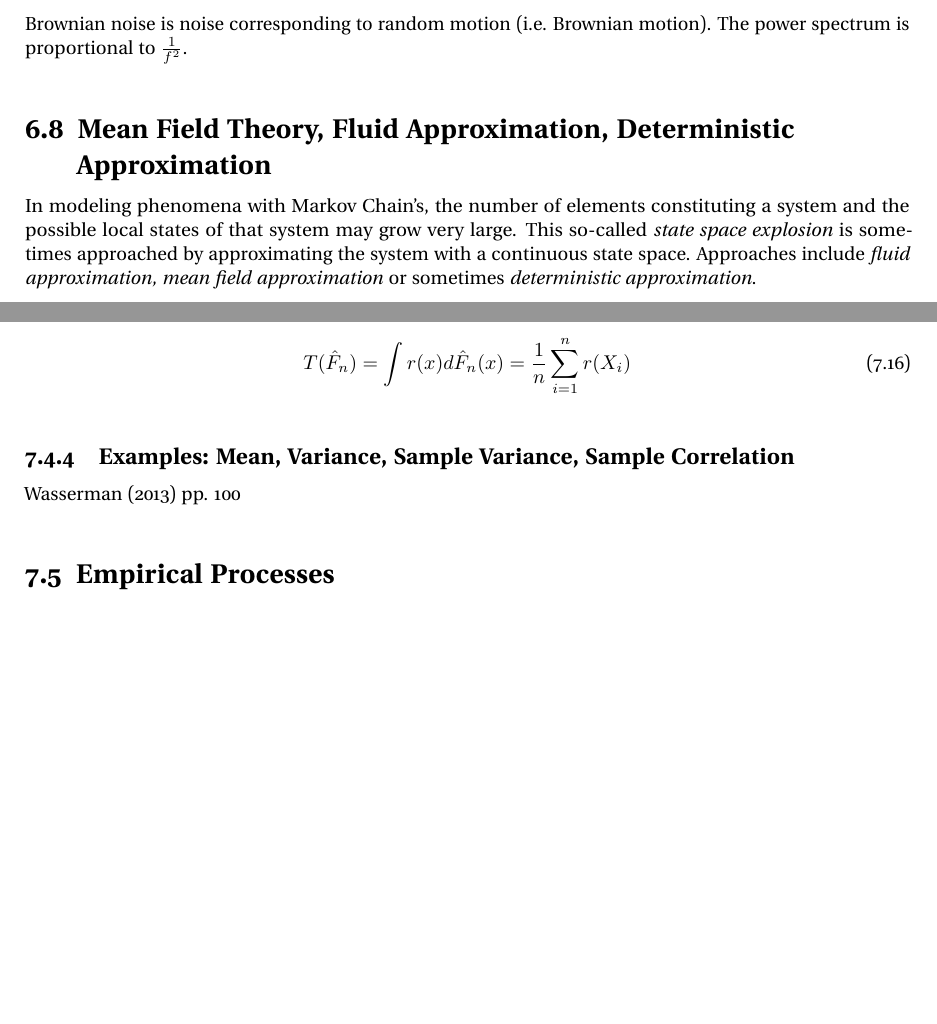
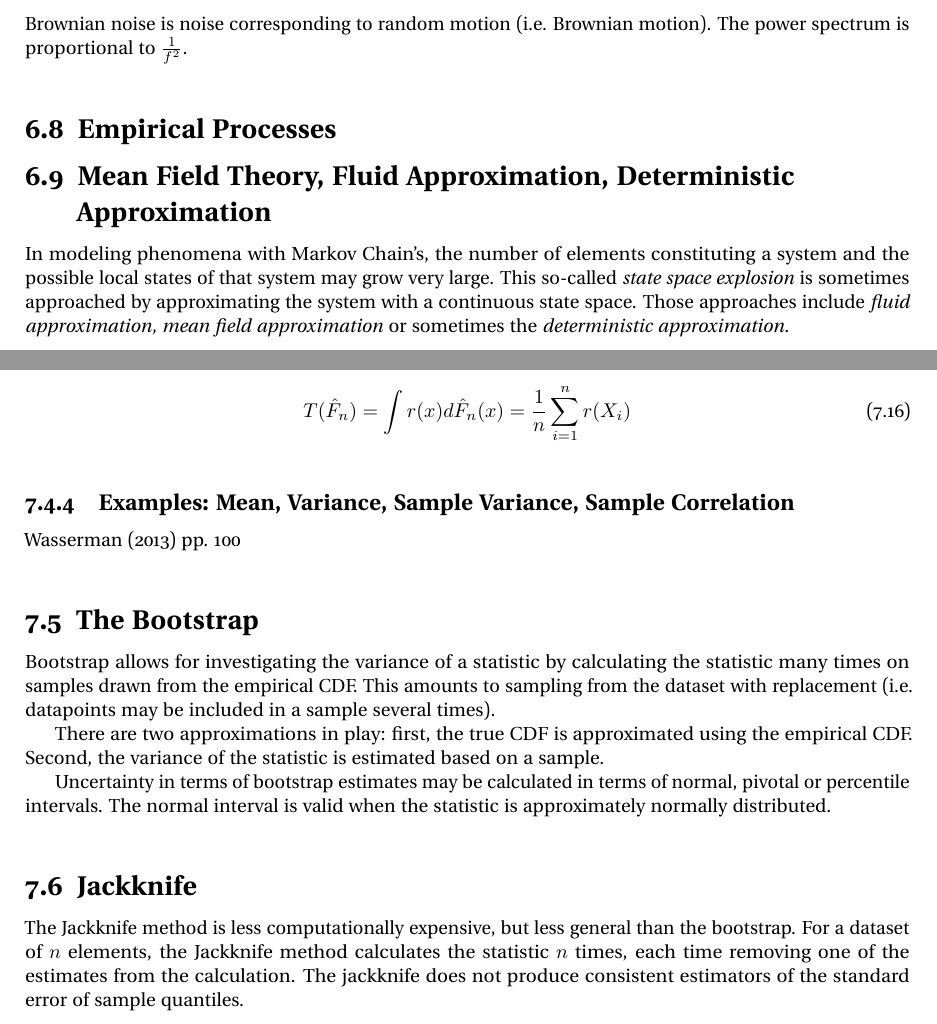
Before and after one commit to jpbm/probabilism, a LaTeX thesis (notes/notes.tex, which reads notes/chapters/sections/stats_bootstrap.tex, notes/chapters/sections/stats_functionals.tex, notes/chapters/statistics.tex): two parts of pages 90 and 94 of 124 before the commit and two parts of pages 90 and 94 of 126 after it, joined at a grey line, cut so that both start at the same text, the shorter picture padded with empty space. Compiled offline with pdfLaTeX; a LaTeX package or settings file that is missing is left out.

Commit message:
bootstrap, jackkinfe

```diff
--- /dev/null
+++ b/notes/chapters/sections/stats_bootstrap.tex
@@ -0,0 +1,10 @@
+\section{The Bootstrap}
+
+Bootstrap allows for investigating the variance of a statistic by calculating the statistic many times on samples drawn from the empirical CDF. This amounts to sampling from the dataset with replacement (i.e. datapoints may be included in a sample several times).
+
+There are two approximations in play: first, the true CDF is approximated using the empirical CDF. Second, the variance of the statistic is estimated based on a sample.
+
+Uncertainty in terms of bootstrap estimates may be calculated in terms of normal, pivotal or percentile intervals. The normal interval is valid when the statistic is approximately normally distributed.
+
+\section{Jackknife}
+The Jackknife method is less computationally expensive, but less general than the bootstrap. For a dataset of $n$ elements, the Jackknife method calculates the statistic $n$ times, each time removing one of the estimates from the calculation. The jackknife does not produce consistent estimators of the standard error of sample quantiles.
--- a/notes/chapters/sections/stats_functionals.tex
+++ b/notes/chapters/sections/stats_functionals.tex
@@ -66,5 +66,3 @@ T(\hat{F}_n) = \int r(x) d\hat{F}_n(x) = \frac{1}{n}\sum^{n}_{i=1}r(X_i)
 
 \subsection{Examples: Mean, Variance, Sample Variance, Sample Correlation}
 \citeasnoun{wasserman2013all} pp. 100
-
-\section{Empirical Processes}
--- a/notes/chapters/statistics.tex
+++ b/notes/chapters/statistics.tex
@@ -8,6 +8,9 @@
 \input{./chapters/sections/stats_modelsinference.tex}
 
 \input{./chapters/sections/stats_functionals.tex}
+
+\input{./chapters/sections/stats_bootstrap.tex}
+
 
 \input{./chapters/sections/stats_directional.tex}
 
--- a/notes/chapters/stochasticprocesses.tex
+++ b/notes/chapters/stochasticprocesses.tex
@@ -46,6 +46,7 @@ Gaussian noise is typically understood to be white noise in which the shocks hav
 \subsection{Brownian Noise}
 Brownian noise is noise corresponding to random motion (i.e. Brownian motion). The power spectrum is proportional to $\frac{1}{f^2}$.
 
+\section{Empirical Processes}
 
 \section{Mean Field Theory, Fluid Approximation, Deterministic Approximation}
-In modeling phenomena with Markov Chain's, the number of elements constituting a system and the possible local states of that system may grow very large. This so-called \textit{state space explosion} is sometimes approached by approximating the system with a continuous state space. Approaches include \textit{fluid approximation, mean field approximation} or sometimes \textit{deterministic approximation}.
+In modeling phenomena with Markov Chain's, the number of elements constituting a system and the possible local states of that system may grow very large. This so-called \textit{state space explosion} is sometimes approached by approximating the system with a continuous state space. Those approaches include \textit{fluid approximation, mean field approximation} or sometimes the \textit{deterministic approximation}.
```
Also changed, not shown: notes/references.bib (+2 -2 lines), notes/notes.pdf, 5 other files.
